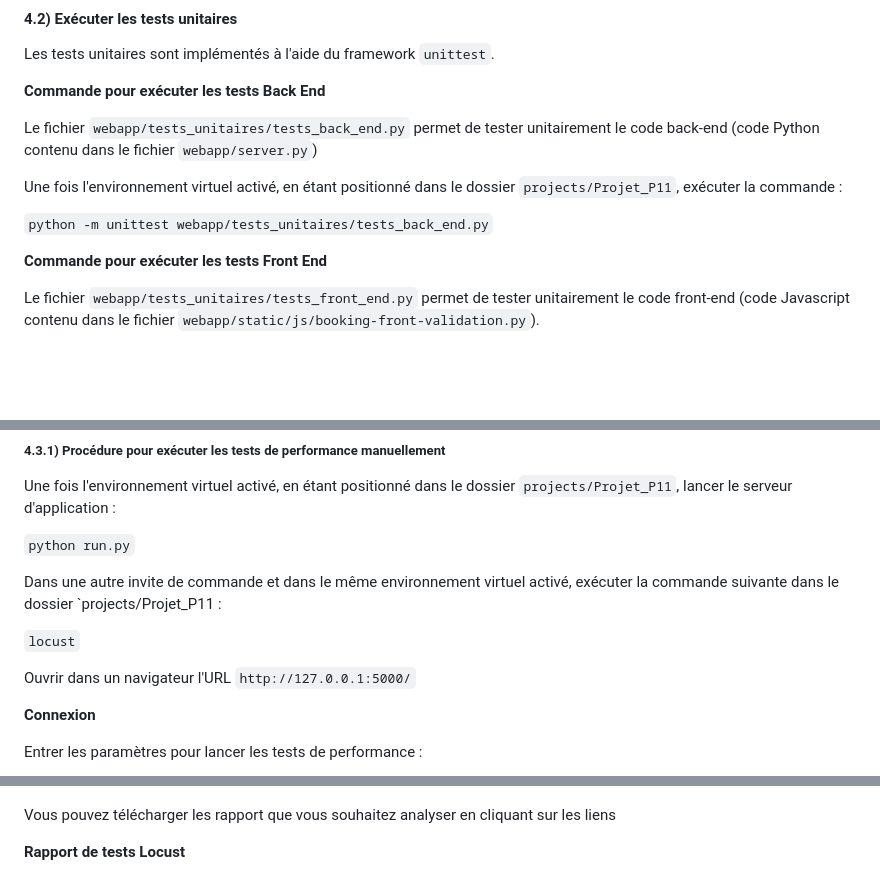
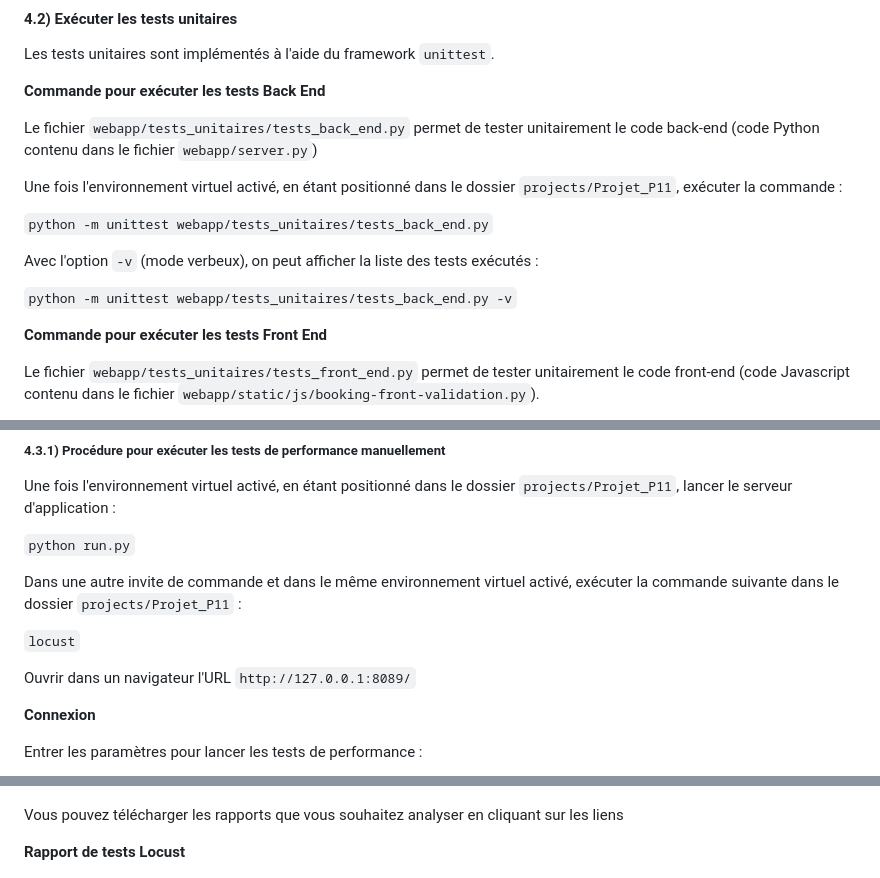
Before and after one commit to yannis971/Projet_P11, a Markdown page: README.md, 3 parts joined by grey strips. GitHub-like rendering; blank space fills up the shorter version.

```diff
--- a/README.md
+++ b/README.md
@@ -132,6 +132,10 @@ Une fois l'environnement virtuel activé, en étant positionné dans le dossier
 
 `python -m unittest webapp/tests_unitaires/tests_back_end.py`
 
+Avec l'option `-v` (mode verbeux), on peut afficher la liste des tests exécutés :
+
+`python -m unittest webapp/tests_unitaires/tests_back_end.py -v`
+
 **Commande pour exécuter les tests Front End**
 
 Le fichier `webapp/tests_unitaires/tests_front_end.py` permet de tester unitairement le code front-end (code Javascript contenu dans le fichier `webapp/static/js/booking-front-validation.py`).
@@ -164,11 +168,11 @@ Une fois l'environnement virtuel activé, en étant positionné dans le dossier
 
 `python run.py`
 
-Dans une autre invite de commande et dans le même environnement virtuel activé, exécuter la commande suivante dans le dossier `projects/Projet_P11 :
+Dans une autre invite de commande et dans le même environnement virtuel activé, exécuter la commande suivante dans le dossier `projects/Projet_P11` :
 
 `locust`
 
-Ouvrir dans un navigateur l'URL `http://127.0.0.1:5000/`
+Ouvrir dans un navigateur l'URL `http://127.0.0.1:8089/`
 
 **Connexion**
 
@@ -198,7 +202,7 @@ Consulter les différents onglets
 
 ![](images/locust_download_data.png)
 
-Vous pouvez télécharger les rapport que vous souhaitez analyser en cliquant sur les liens
+Vous pouvez télécharger les rapports que vous souhaitez analyser en cliquant sur les liens
 
 **Rapport de tests Locust**
 
```
Also changed, not shown: other parts of README.md (+5 -5 lines), images/coverage_report_after.png, images/coverage_report_before.png, 13 other files.
